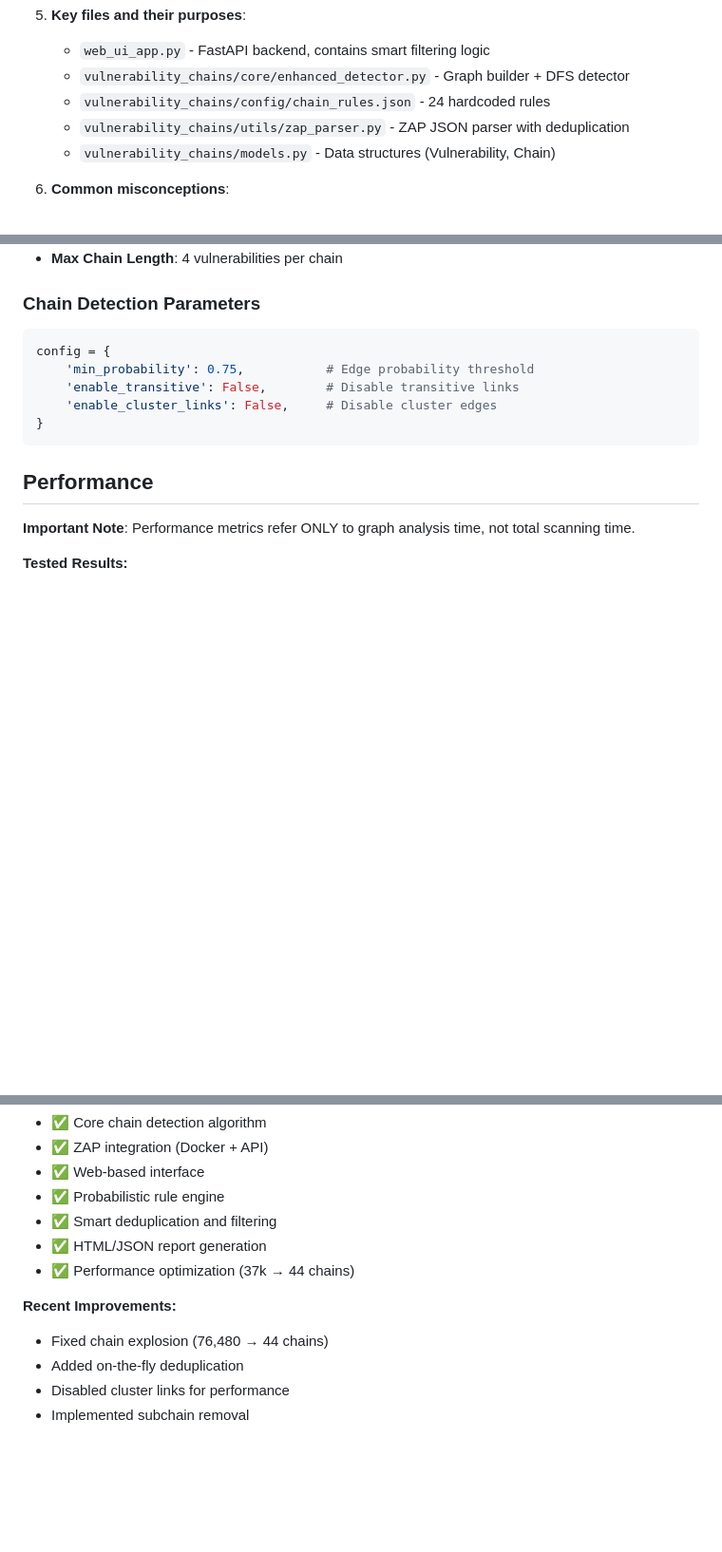
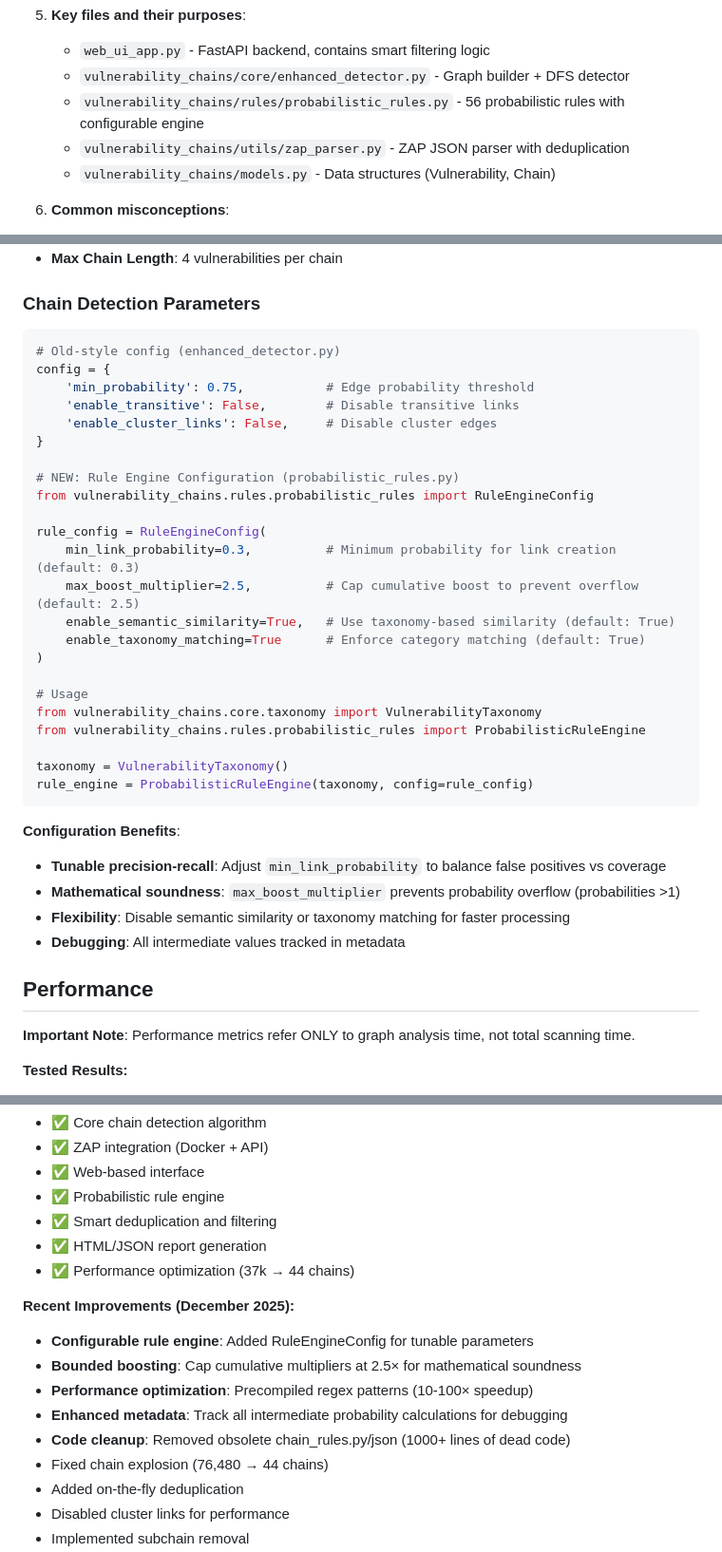
Before and after one commit to Darrii/owaspzap, a Markdown page: README.md, 3 parts joined by grey strips. Shown at 95% size. Drawn GitHub-style; blank space fills up the shorter version.

````diff
--- a/README.md
+++ b/README.md
@@ -64,7 +67,7 @@ Information Disclosure → Missing Security Headers → XSS → CSRF Bypass →
 5. **Key files and their purposes**:
    - `web_ui_app.py` - FastAPI backend, contains smart filtering logic
    - `vulnerability_chains/core/enhanced_detector.py` - Graph builder + DFS detector
-   - `vulnerability_chains/config/chain_rules.json` - 24 hardcoded rules
+   - `vulnerability_chains/rules/probabilistic_rules.py` - 56 probabilistic rules with configurable engine
    - `vulnerability_chains/utils/zap_parser.py` - ZAP JSON parser with deduplication
    - `vulnerability_chains/models.py` - Data structures (Vulnerability, Chain)
 
@@ -510,12 +515,36 @@ risk_score = ((5 - chain_length) × 15) + (max_cvss × 7) + (chain_probability
 
 ### Chain Detection Parameters
 ```python
+# Old-style config (enhanced_detector.py)
 config = {
     'min_probability': 0.75,           # Edge probability threshold
     'enable_transitive': False,        # Disable transitive links
     'enable_cluster_links': False,     # Disable cluster edges
 }
+
+# NEW: Rule Engine Configuration (probabilistic_rules.py)
+from vulnerability_chains.rules.probabilistic_rules import RuleEngineConfig
+
+rule_config = RuleEngineConfig(
+    min_link_probability=0.3,          # Minimum probability for link creation (default: 0.3)
+    max_boost_multiplier=2.5,          # Cap cumulative boost to prevent overflow (default: 2.5)
+    enable_semantic_similarity=True,   # Use taxonomy-based similarity (default: True)
+    enable_taxonomy_matching=True      # Enforce category matching (default: True)
+)
+
+# Usage
+from vulnerability_chains.core.taxonomy import VulnerabilityTaxonomy
+from vulnerability_chains.rules.probabilistic_rules import ProbabilisticRuleEngine
+
+taxonomy = VulnerabilityTaxonomy()
+rule_engine = ProbabilisticRuleEngine(taxonomy, config=rule_config)
 ```
+
+**Configuration Benefits**:
+- **Tunable precision-recall**: Adjust `min_link_probability` to balance false positives vs coverage
+- **Mathematical soundness**: `max_boost_multiplier` prevents probability overflow (probabilities >1)
+- **Flexibility**: Disable semantic similarity or taxonomy matching for faster processing
+- **Debugging**: All intermediate values tracked in metadata
 
 ## Performance
 
@@ -649,7 +680,12 @@ docker restart <zap-container>
 - ✅ HTML/JSON report generation
 - ✅ Performance optimization (37k → 44 chains)
 
-**Recent Improvements:**
+**Recent Improvements (December 2025):**
+- **Configurable rule engine**: Added RuleEngineConfig for tunable parameters
+- **Bounded boosting**: Cap cumulative multipliers at 2.5× for mathematical soundness
+- **Performance optimization**: Precompiled regex patterns (10-100× speedup)
+- **Enhanced metadata**: Track all intermediate probability calculations for debugging
+- **Code cleanup**: Removed obsolete chain_rules.py/json (1000+ lines of dead code)
 - Fixed chain explosion (76,480 → 44 chains)
 - Added on-the-fly deduplication
 - Disabled cluster links for performance
````
Also changed, not shown: other parts of README.md (+28 -11 lines).
